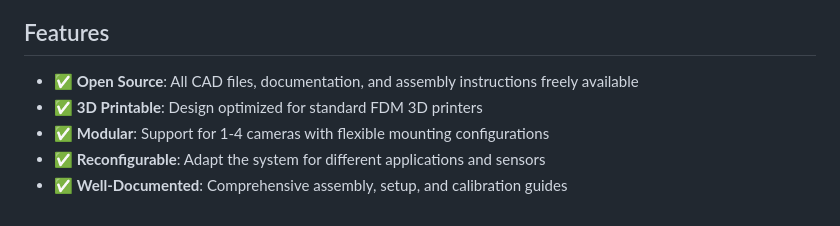
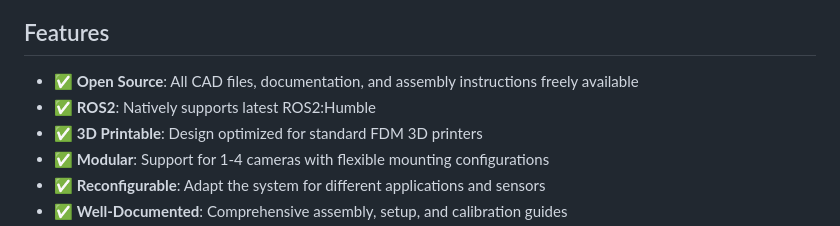
Before and after one commit to SasaKuruppuarachchi/jetson-cv-hub, a Markdown page: README.md, the part around the change. GitHub-like rendering.

Commit message:
Update README to include ROS2 support details

```diff
--- a/README.md
+++ b/README.md
@@ -17,6 +17,7 @@ The Jetson CV Hub is a versatile, reconfigurable computer vision platform design
 ## Features
 
 - ✅ **Open Source**: All CAD files, documentation, and assembly instructions freely available
+- ✅ **ROS2**: Natively supports latest ROS2:Humble
 - ✅ **3D Printable**: Design optimized for standard FDM 3D printers
 - ✅ **Modular**: Support for 1-4 cameras with flexible mounting configurations
 - ✅ **Reconfigurable**: Adapt the system for different applications and sensors
```
